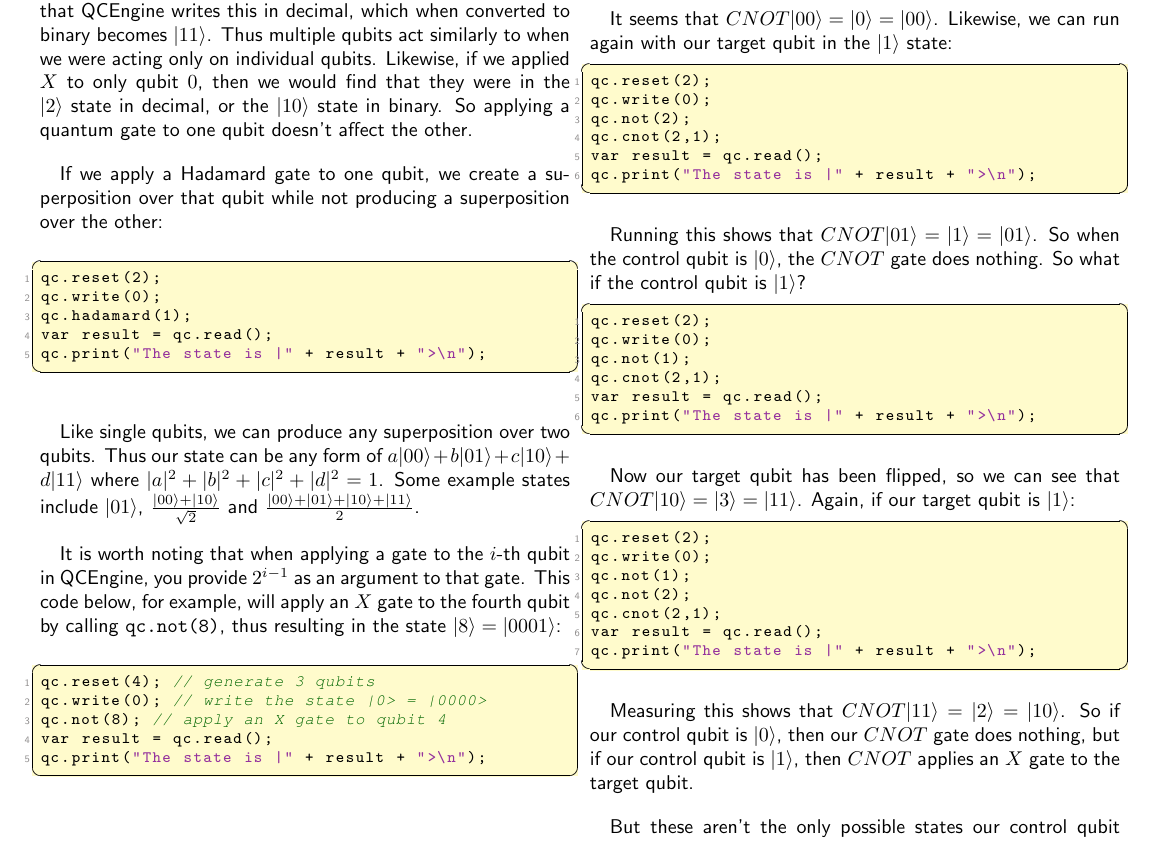
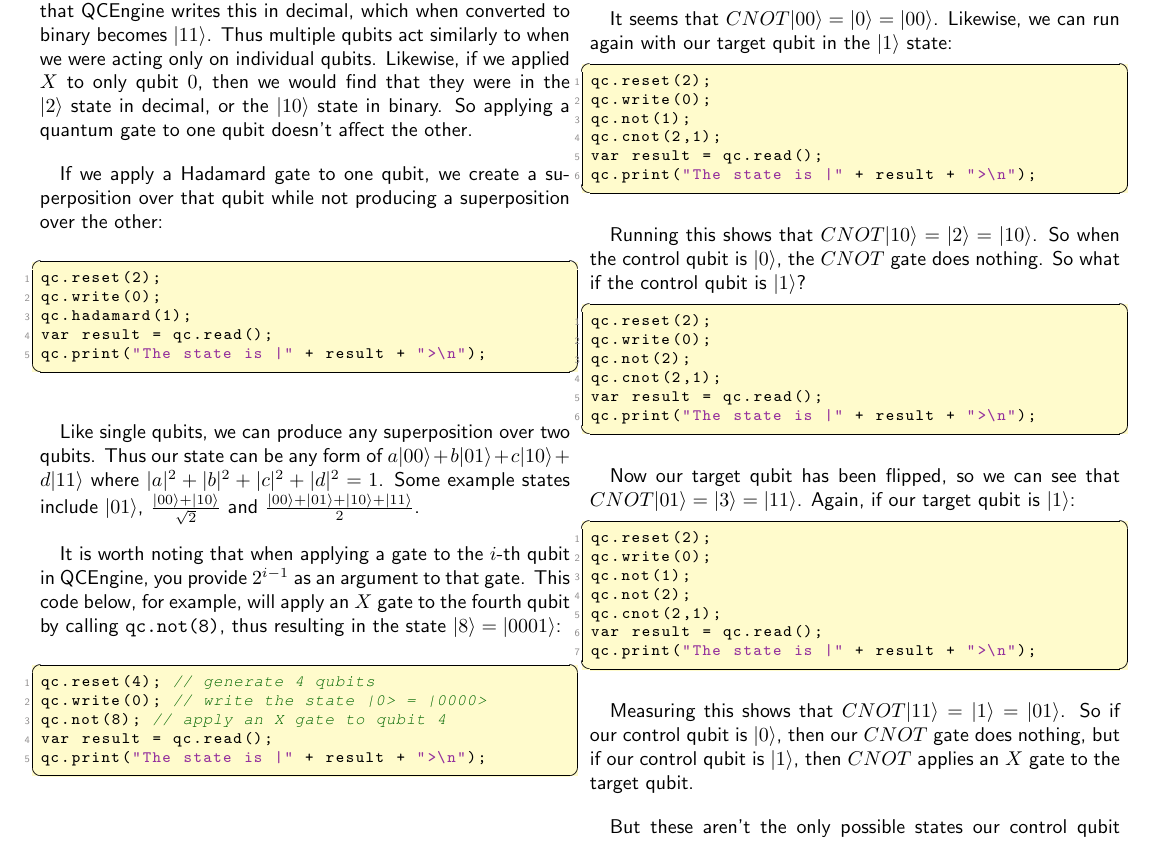
Before and after one commit to aemylt/summer_school, a LaTeX document (quantum_playground.tex): part of page 3 of 4, cut so that both start at the same text. Compiled offline with pdfLaTeX.

Commit message:
Fixed typos.

```diff
--- a/quantum_playground.tex
+++ b/quantum_playground.tex
@@ -221,7 +221,7 @@ Like single qubits, we can produce any superposition over two qubits. Thus our s
 It is worth noting that when applying a gate to the $i$-th qubit in QCEngine, you provide $2^{i-1}$ as an argument to that gate. This code below, for example, will apply an $X$ gate to the fourth qubit by calling \texttt{qc.not(8)}, thus resulting in the state $|8\rangle = |0001\rangle$:
 
 \begin{lstlisting}
-qc.reset(4); // generate 3 qubits
+qc.reset(4); // generate 4 qubits
 qc.write(0); // write the state |0> = |0000>
 qc.not(8); // apply an X gate to qubit 4
 var result = qc.read();
@@ -252,24 +252,24 @@ It seems that $CNOT|00\rangle = |0\rangle = |00\rangle$. Likewise, we can run ag
 \begin{lstlisting}
 qc.reset(2);
 qc.write(0);
+qc.not(1);
+qc.cnot(2,1);
+var result = qc.read();
+qc.print("The state is |" + result + ">\n");
+\end{lstlisting}
+
+Running this shows that $CNOT|10\rangle = |2\rangle = |10\rangle$. So when the control qubit is $|0\rangle$, the $CNOT$ gate does nothing. So what if the control qubit is $|1\rangle$?
+
+\begin{lstlisting}
+qc.reset(2);
+qc.write(0);
 qc.not(2);
 qc.cnot(2,1);
 var result = qc.read();
 qc.print("The state is |" + result + ">\n");
 \end{lstlisting}
 
-Running this shows that $CNOT|01\rangle = |1\rangle = |01\rangle$. So when the control qubit is $|0\rangle$, the $CNOT$ gate does nothing. So what if the control qubit is $|1\rangle$?
-
-\begin{lstlisting}
-qc.reset(2);
-qc.write(0);
-qc.not(1);
-qc.cnot(2,1);
-var result = qc.read();
-qc.print("The state is |" + result + ">\n");
-\end{lstlisting}
-
-Now our target qubit has been flipped, so we can see that $CNOT|10\rangle = |3\rangle = |11\rangle$. Again, if our target qubit is $|1\rangle$:
+Now our target qubit has been flipped, so we can see that $CNOT|01\rangle = |3\rangle = |11\rangle$. Again, if our target qubit is $|1\rangle$:
 
 \begin{lstlisting}
 qc.reset(2);
@@ -281,7 +281,7 @@ var result = qc.read();
 qc.print("The state is |" + result + ">\n");
 \end{lstlisting}
 
-Measuring this shows that $CNOT|11\rangle = |2\rangle = |10\rangle$. So if our control qubit is $|0\rangle$, then our $CNOT$ gate does nothing, but if our control qubit is $|1\rangle$, then $CNOT$ applies an $X$ gate to the target qubit.
+Measuring this shows that $CNOT|11\rangle = |1\rangle = |01\rangle$. So if our control qubit is $|0\rangle$, then our $CNOT$ gate does nothing, but if our control qubit is $|1\rangle$, then $CNOT$ applies an $X$ gate to the target qubit.
 
 But these aren't the only possible states our control qubit can take. What if our control qubit is in a superposition?
 \\\\\\\\
```
Also changed, not shown: quantum_playground.pdf.
